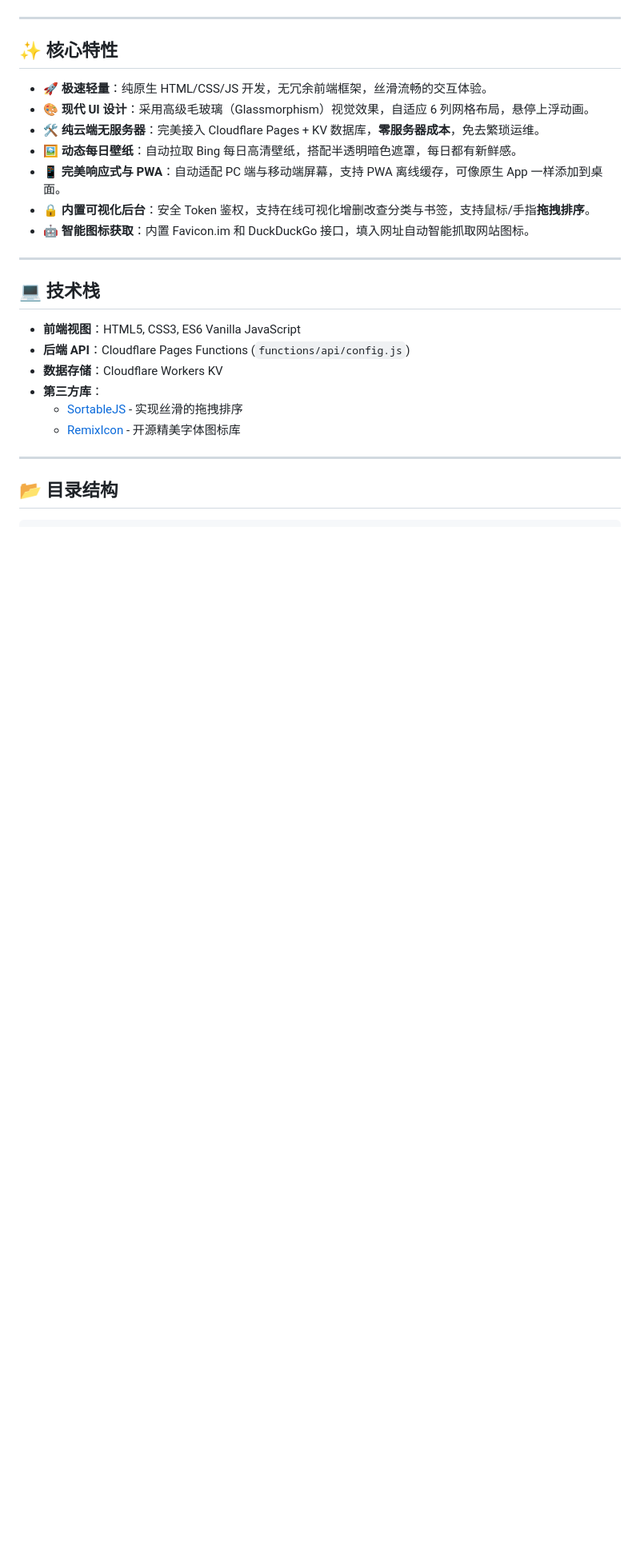
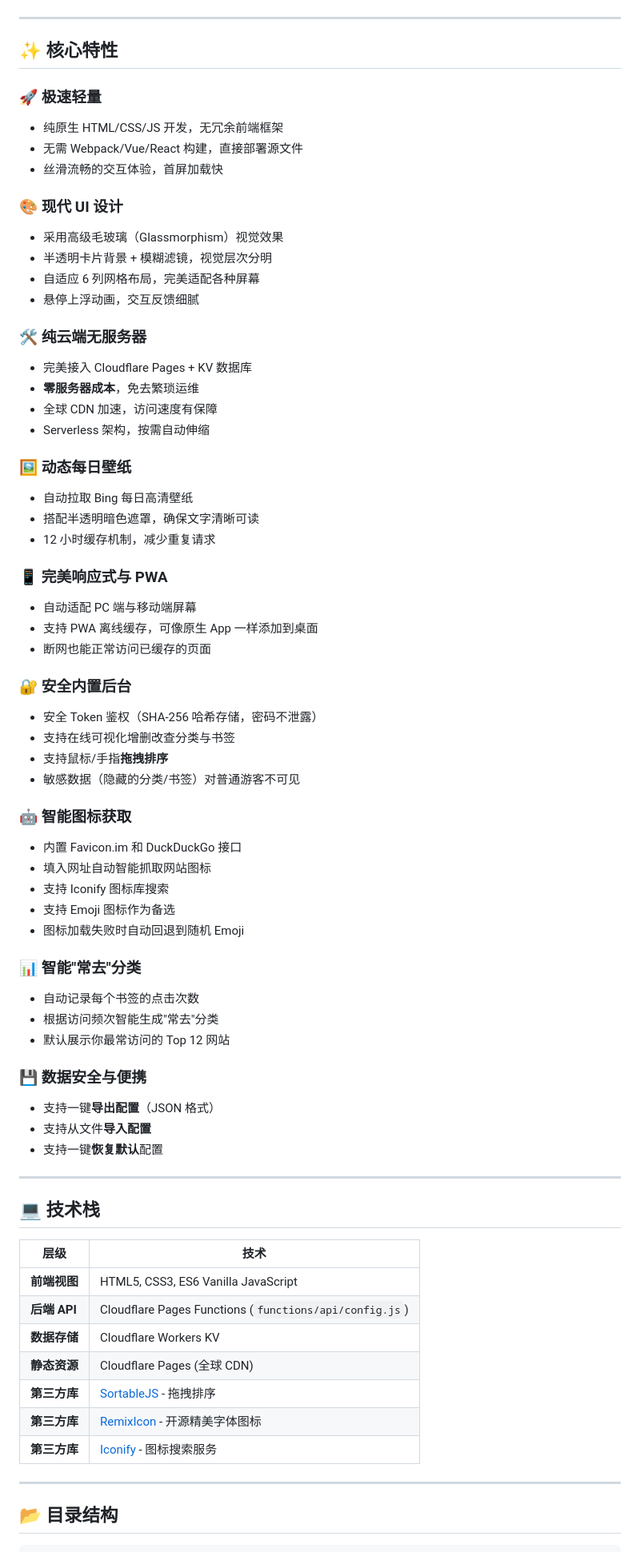
Before and after one commit to 880824/cloudflare-nav, a Markdown page: README.md, the part around one of its changes. Shown at 80% size. Drawn GitHub-style; blank space fills up the shorter version.

```diff
--- a/README.md
+++ b/README.md
@@ -47,24 +47,69 @@
 
 ## ✨ 核心特性
 
-- 🚀 **极速轻量**：纯原生 HTML/CSS/JS 开发，无冗余前端框架，丝滑流畅的交互体验。
-- 🎨 **现代 UI 设计**：采用高级毛玻璃（Glassmorphism）视觉效果，自适应 6 列网格布局，悬停上浮动画。
-- 🛠️ **纯云端无服务器**：完美接入 Cloudflare Pages + KV 数据库，**零服务器成本**，免去繁琐运维。
-- 🖼️ **动态每日壁纸**：自动拉取 Bing 每日高清壁纸，搭配半透明暗色遮罩，每日都有新鲜感。
-- 📱 **完美响应式与 PWA**：自动适配 PC 端与移动端屏幕，支持 PWA 离线缓存，可像原生 App 一样添加到桌面。
-- 🔒 **内置可视化后台**：安全 Token 鉴权，支持在线可视化增删改查分类与书签，支持鼠标/手指**拖拽排序**。
-- 🤖 **智能图标获取**：内置 Favicon.im 和 DuckDuckGo 接口，填入网址自动智能抓取网站图标。
+### 🚀 极速轻量
+- 纯原生 HTML/CSS/JS 开发，无冗余前端框架
+- 无需 Webpack/Vue/React 构建，直接部署源文件
+- 丝滑流畅的交互体验，首屏加载快
+
+### 🎨 现代 UI 设计
+- 采用高级毛玻璃（Glassmorphism）视觉效果
+- 半透明卡片背景 + 模糊滤镜，视觉层次分明
+- 自适应 6 列网格布局，完美适配各种屏幕
+- 悬停上浮动画，交互反馈细腻
+
+### 🛠️ 纯云端无服务器
+- 完美接入 Cloudflare Pages + KV 数据库
+- **零服务器成本**，免去繁琐运维
+- 全球 CDN 加速，访问速度有保障
+- Serverless 架构，按需自动伸缩
+
+### 🖼️ 动态每日壁纸
+- 自动拉取 Bing 每日高清壁纸
+- 搭配半透明暗色遮罩，确保文字清晰可读
+- 12 小时缓存机制，减少重复请求
+
+### 📱 完美响应式与 PWA
+- 自动适配 PC 端与移动端屏幕
+- 支持 PWA 离线缓存，可像原生 App 一样添加到桌面
+- 断网也能正常访问已缓存的页面
+
+### 🔐 安全内置后台
+- 安全 Token 鉴权（SHA-256 哈希存储，密码不泄露）
+- 支持在线可视化增删改查分类与书签
+- 支持鼠标/手指**拖拽排序**
+- 敏感数据（隐藏的分类/书签）对普通游客不可见
+
+### 🤖 智能图标获取
+- 内置 Favicon.im 和 DuckDuckGo 接口
+- 填入网址自动智能抓取网站图标
+- 支持 Iconify 图标库搜索
+- 支持 Emoji 图标作为备选
+- 图标加载失败时自动回退到随机 Emoji
+
+### 📊 智能"常去"分类
+- 自动记录每个书签的点击次数
+- 根据访问频次智能生成"常去"分类
+- 默认展示你最常访问的 Top 12 网站
+
+### 💾 数据安全与便携
+- 支持一键**导出配置**（JSON 格式）
+- 支持从文件**导入配置**
+- 支持一键**恢复默认**配置
 
 ---
 
 ## 💻 技术栈
 
-* **前端视图**：HTML5, CSS3, ES6 Vanilla JavaScript
-* **后端 API**：Cloudflare Pages Functions (`functions/api/config.js`)
-* **数据存储**：Cloudflare Workers KV
-* **第三方库**：
-  * [SortableJS](https://github.com/SortableJS/Sortable) - 实现丝滑的拖拽排序
-  * [RemixIcon](https://remixicon.com/) - 开源精美字体图标库
+| 层级 | 技术 |
+|------|------|
+| **前端视图** | HTML5, CSS3, ES6 Vanilla JavaScript |
+| **后端 API** | Cloudflare Pages Functions (`functions/api/config.js`) |
+| **数据存储** | Cloudflare Workers KV |
+| **静态资源** | Cloudflare Pages (全球 CDN) |
+| **第三方库** | [SortableJS](https://github.com/SortableJS/Sortable) - 拖拽排序 |
+| **第三方库** | [RemixIcon](https://remixicon.com/) - 开源精美字体图标 |
+| **第三方库** | [Iconify](https://iconify.design/) - 图标搜索服务 |
 
 ---
 
```
Also changed, not shown: other parts of README.md (+136 -42 lines).
